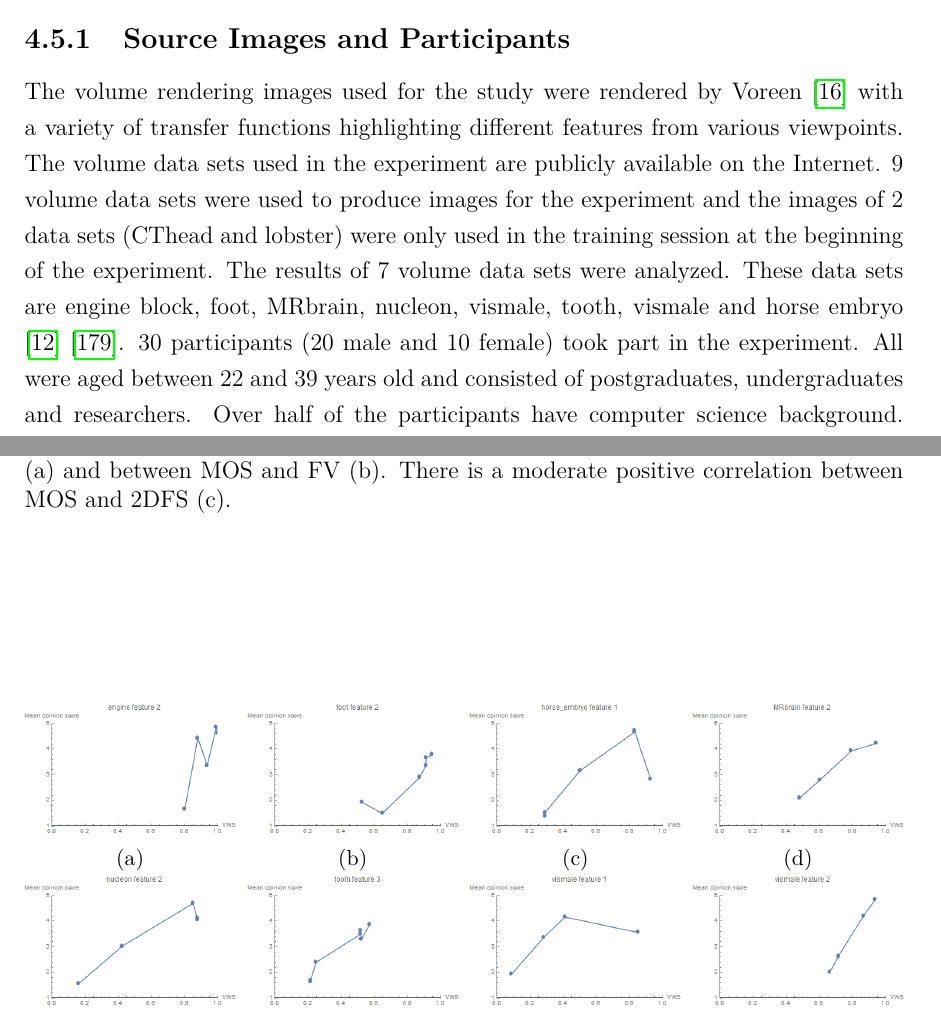
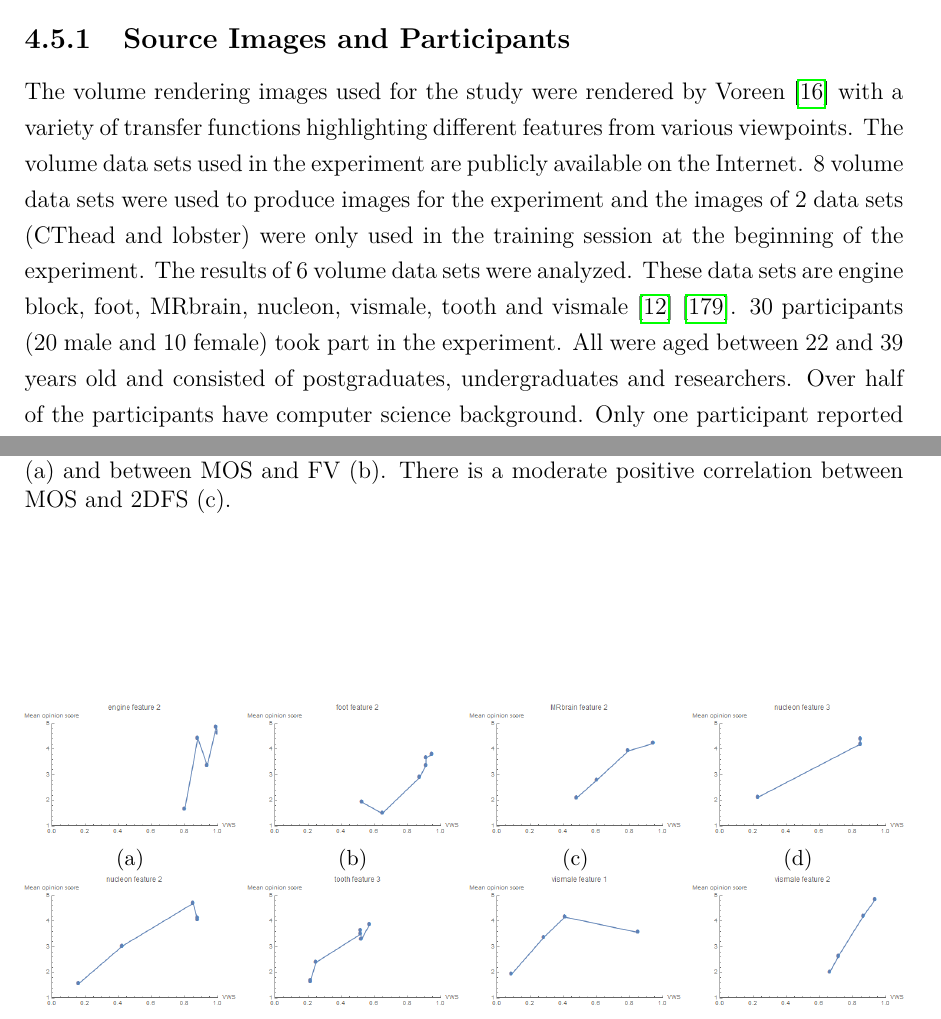
Before and after one commit to luosz/phd-thesis, a LaTeX thesis (thesis/thesis.tex, which reads thesis/chapter4.tex): two parts of pages 86 and 89 of 150, joined at a grey line, cut so that both start at the same text. Compiled offline with pdfLaTeX.

Commit message:
change figures. not using the horse embryo

```diff
--- a/thesis/chapter4.tex
+++ b/thesis/chapter4.tex
@@ -423,8 +423,10 @@ The aim of this experiment is to gather subjective opinion scores regarding how
 \subsection{Source Images and Participants}
 %This section describes the human study and experiments performed using it.
 The volume rendering images used for the study were rendered by Voreen \cite{meyer-spradow_voreen:_2009} with a variety of transfer functions highlighting different features from various viewpoints. The volume data sets used in the experiment are publicly available on the Internet.
-9 volume data sets were used to produce images for the experiment and the images of 2 data sets (CThead and lobster) were only used in the training session at the beginning of the experiment.
-The results of 7 volume data sets were analyzed. These data sets are engine block, foot, MRbrain, nucleon, vismale, tooth, vismale and horse embryo \cite{website:Roettger_volume_2013} \cite{website:Voreen_datasets_2013}.
+8 volume data sets were used to produce images for the experiment and the images of 2 data sets (CThead and lobster) were only used in the training session at the beginning of the experiment.
+The results of 6 volume data sets were analyzed. These data sets are engine block, foot, MRbrain, nucleon, vismale, tooth and vismale
+%and horse embryo
+\cite{website:Roettger_volume_2013} \cite{website:Voreen_datasets_2013}.
 %There were 30 people participated in the experiment. Among the participants, there were 20 males and 10 females, all aged between 22 and 39 years old.
 30 participants (20 male and 10 female) took part in the experiment. All were aged between 22 and 39 years old and consisted of postgraduates, undergraduates and researchers. Over half of the participants have computer science background. Only one participant reported that he had slight color blindness (red-green). This participant confirmed that he had no problem in distinguishing the colors of features in the experiment.
 
@@ -484,12 +486,16 @@ Although the line plots are not strictly monotonic (i.e. MOS and VWS are not str
 		\includegraphics[width=1\linewidth]{images/mos_vs_metric_foot_feature_2}
 		\subcaption{}
 	\end{minipage}~
+%	\begin{minipage}{.24\textwidth}
+%		\includegraphics[width=1\linewidth]{images/mos_vs_metric_horse_embryo_feature_1}
+%		\subcaption{}
+%	\end{minipage}~
 	\begin{minipage}{.24\textwidth}
-		\includegraphics[width=1\linewidth]{images/mos_vs_metric_horse_embryo_feature_1}
+		\includegraphics[width=1\linewidth]{images/mos_vs_metric_MRbrain_feature_2}
 		\subcaption{}
 	\end{minipage}~
 	\begin{minipage}{.24\textwidth}
-		\includegraphics[width=1\linewidth]{images/mos_vs_metric_MRbrain_feature_2}
+		\includegraphics[width=1\linewidth]{images/mos_vs_metric_nucleon_feature_3}
 		\subcaption{}
 	\end{minipage}
 	\begin{minipage}{.24\textwidth}
```
